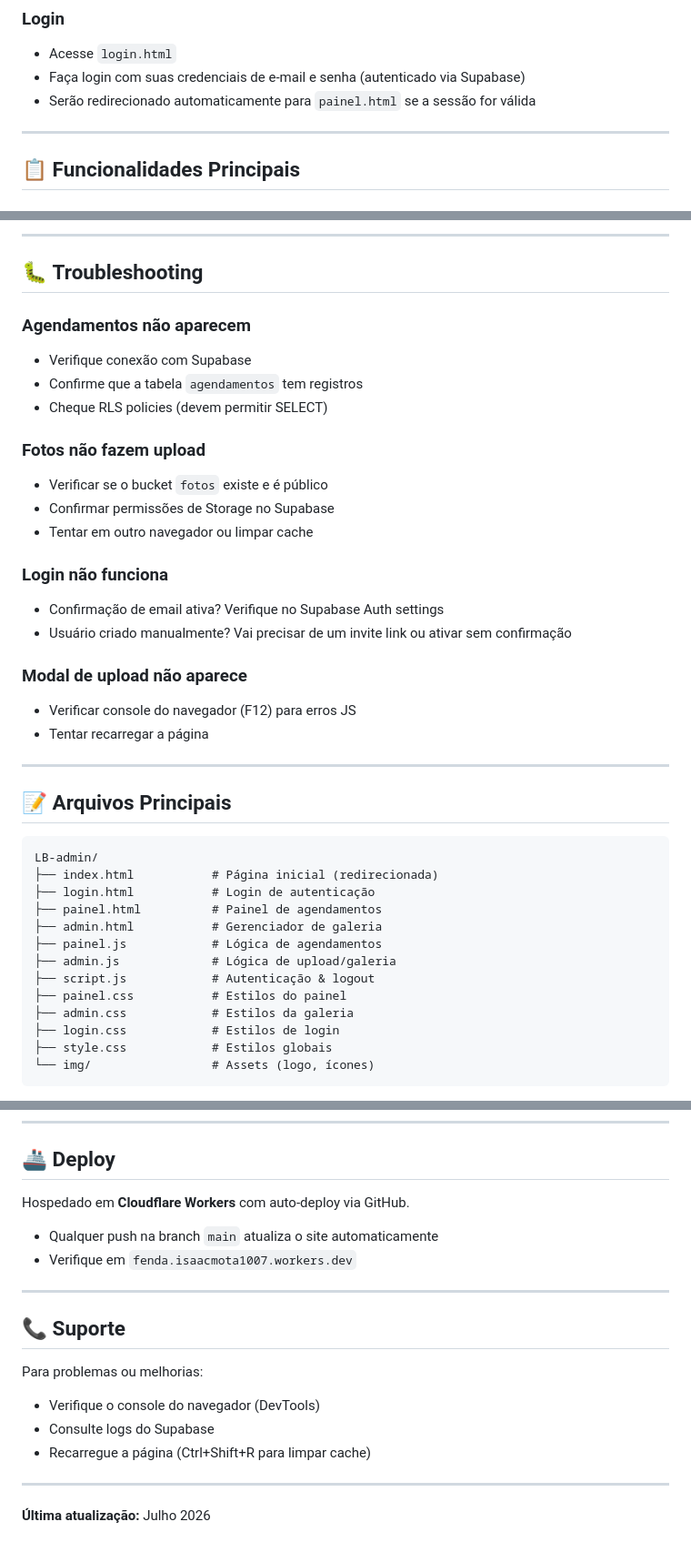
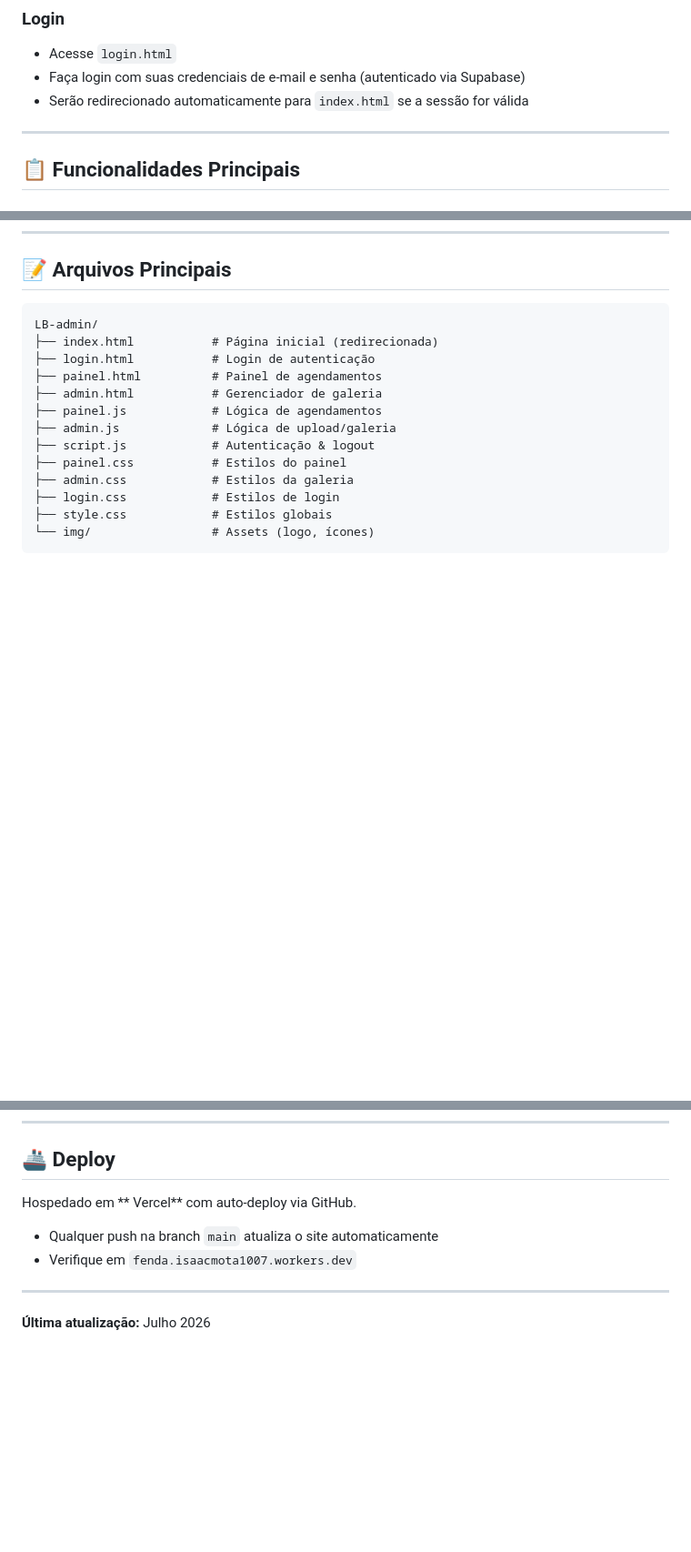
Before and after one commit to isaacmottazt/Admin-Luz-Urbana, a Markdown page: README.md, 3 parts joined by grey strips. Shown at 91% size. GitHub-like rendering; blank space fills up the shorter version.

````diff
--- a/README.md
+++ b/README.md
@@ -11,7 +11,7 @@ Painel de gerenciamento completo para o Estúdio Luz Urbana, permitindo controla
 ### Login
 - Acesse `login.html`
 - Faça login com suas credenciais de e-mail e senha (autenticado via Supabase)
-- Serão redirecionado automaticamente para `painel.html` se a sessão for válida
+- Serão redirecionado automaticamente para `index.html` se a sessão for válida
 
 ---
 
@@ -164,27 +109,3 @@ O painel é totalmente responsivo e funciona bem em:
----
-
-## 🐛 **Troubleshooting**
-
-### Agendamentos não aparecem
-- Verifique conexão com Supabase
-- Confirme que a tabela `agendamentos` tem registros
-- Cheque RLS policies (devem permitir SELECT)
-
-### Fotos não fazem upload
-- Verificar se o bucket `fotos` existe e é público
-- Confirmar permissões de Storage no Supabase
-- Tentar em outro navegador ou limpar cache
-
-### Login não funciona
-- Confirmação de email ativa? Verifique no Supabase Auth settings
-- Usuário criado manualmente? Vai precisar de um invite link ou ativar sem confirmação
-
-### Modal de upload não aparece
-- Verificar console do navegador (F12) para erros JS
-- Tentar recarregar a página
-
----
-
 ## 📝 **Arquivos Principais**
 
 ```
@@ -207,20 +128,11 @@ LB-admin/
 
 ## 🚢 **Deploy**
 
-Hospedado em **Cloudflare Workers** com auto-deploy via GitHub.
+Hospedado em ** Vercel** com auto-deploy via GitHub.
 
 - Qualquer push na branch `main` atualiza o site automaticamente
 - Verifique em `fenda.isaacmota1007.workers.dev`
 
 ---
 
-## 📞 **Suporte**
-
-Para problemas ou melhorias:
-- Verifique o console do navegador (DevTools)
-- Consulte logs do Supabase
-- Recarregue a página (Ctrl+Shift+R para limpar cache)
-
----
-
 **Última atualização:** Julho 2026
````
Also changed, not shown: other parts of README.md (+1 -56 lines).
